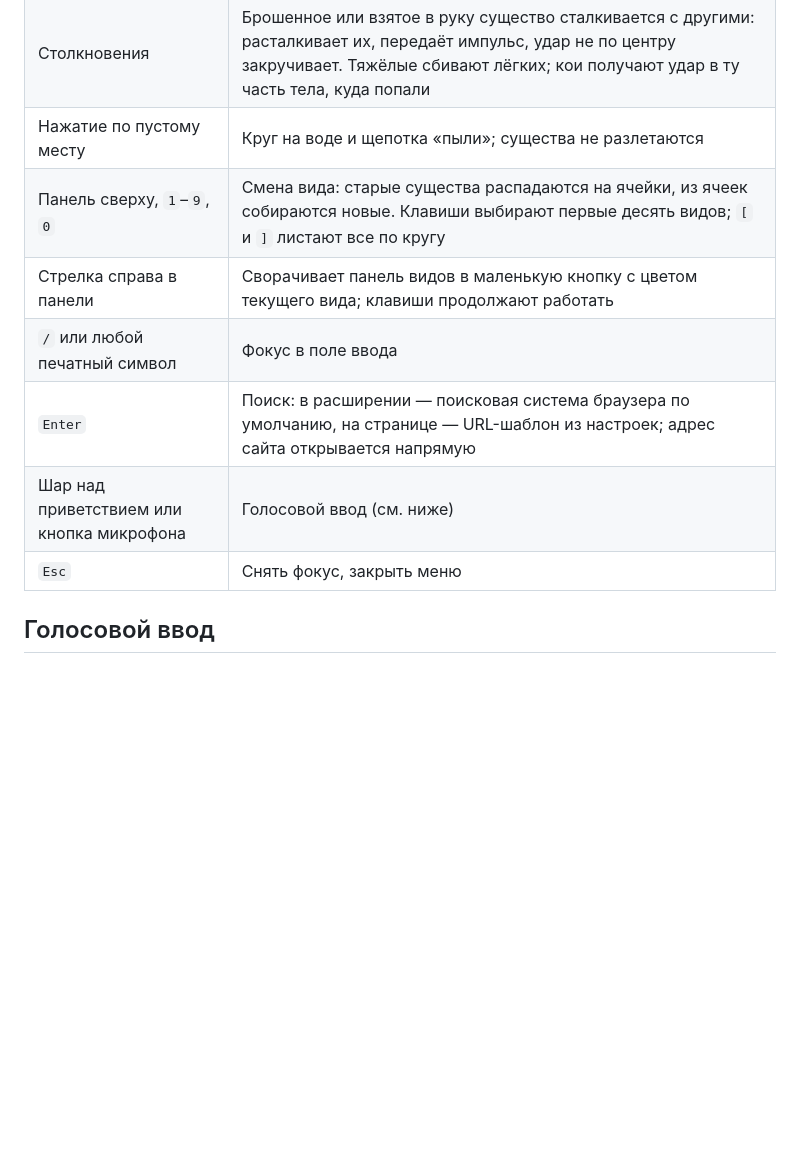
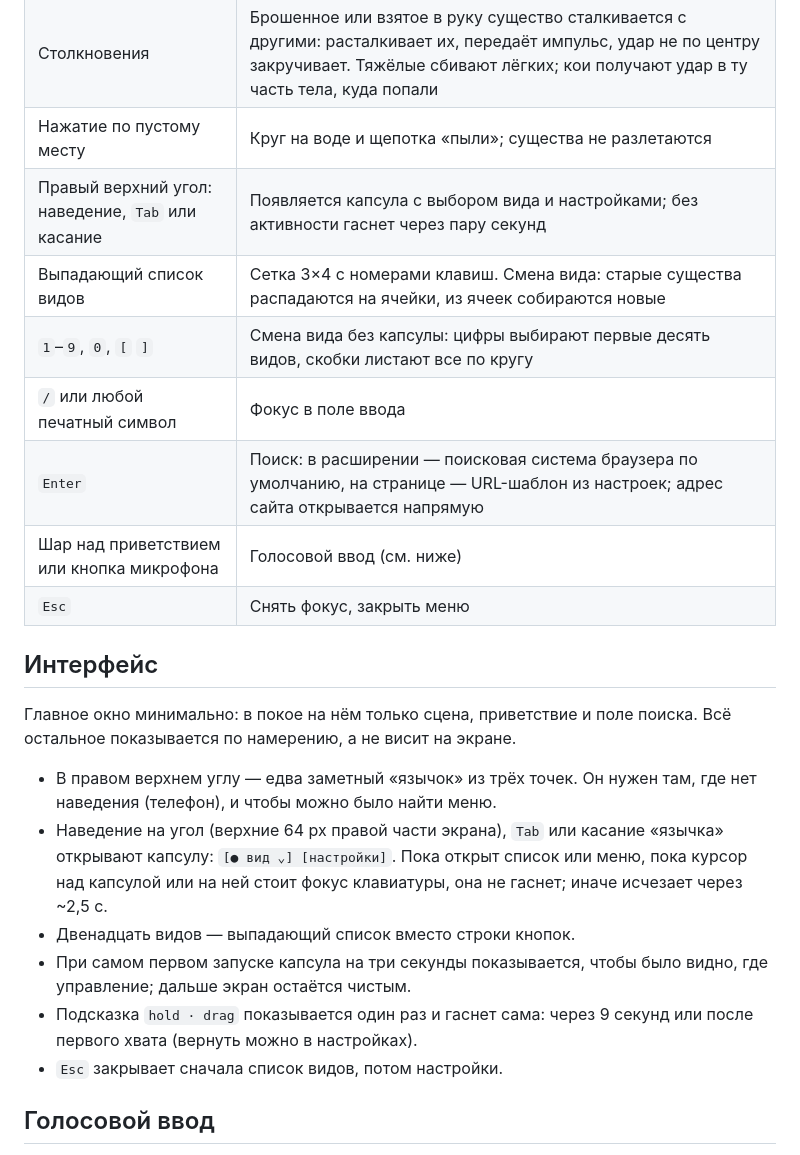
Before and after one commit to 12345qwert123456/glyphpaper, a Markdown page: README.md, the part around one of its changes. Rendered like a GitHub page; blank space fills up the shorter version.

```diff
--- a/README.md
+++ b/README.md
@@ -48,12 +48,30 @@ Firefox Developer Edition / Nightly с `xpinstall.signatures.required = false`.
 | Отпустить | Существо летит дальше со скоростью руки. Если его раскрутили — летит кувыркаясь и какое-то время собой не управляет, потом выравнивается |
 | Столкновения | Брошенное или взятое в руку существо сталкивается с другими: расталкивает их, передаёт импульс, удар не по центру закручивает. Тяжёлые сбивают лёгких; кои получают удар в ту часть тела, куда попали |
 | Нажатие по пустому месту | Круг на воде и щепотка «пыли»; существа не разлетаются |
-| Панель сверху, `1`–`9`, `0` | Смена вида: старые существа распадаются на ячейки, из ячеек собираются новые. Клавиши выбирают первые десять видов; `[` и `]` листают все по кругу |
-| Стрелка справа в панели | Сворачивает панель видов в маленькую кнопку с цветом текущего вида; клавиши продолжают работать |
+| Правый верхний угол: наведение, `Tab` или касание | Появляется капсула с выбором вида и настройками; без активности гаснет через пару секунд |
+| Выпадающий список видов | Сетка 3×4 с номерами клавиш. Смена вида: старые существа распадаются на ячейки, из ячеек собираются новые |
+| `1`–`9`, `0`, `[` `]` | Смена вида без капсулы: цифры выбирают первые десять видов, скобки листают все по кругу |
 | `/` или любой печатный символ | Фокус в поле ввода |
 | `Enter` | Поиск: в расширении — поисковая система браузера по умолчанию, на странице — URL-шаблон из настроек; адрес сайта открывается напрямую |
 | Шар над приветствием или кнопка микрофона | Голосовой ввод (см. ниже) |
 | `Esc` | Снять фокус, закрыть меню |
+
+## Интерфейс
+
+Главное окно минимально: в покое на нём только сцена, приветствие и поле поиска. Всё остальное
+показывается по намерению, а не висит на экране.
+
+- В правом верхнем углу — едва заметный «язычок» из трёх точек. Он нужен там, где нет наведения
+  (телефон), и чтобы можно было найти меню.
+- Наведение на угол (верхние 64 px правой части экрана), `Tab` или касание «язычка» открывают
+  капсулу: `[● вид ⌄] [настройки]`. Пока открыт список или меню, пока курсор над капсулой или
+  на ней стоит фокус клавиатуры, она не гаснет; иначе исчезает через ~2,5 с.
+- Двенадцать видов — выпадающий список вместо строки кнопок.
+- При самом первом запуске капсула на три секунды показывается, чтобы было видно, где управление;
+  дальше экран остаётся чистым.
+- Подсказка `hold · drag` показывается один раз и гаснет сама: через 9 секунд или после первого
+  хвата (вернуть можно в настройках).
+- `Esc` закрывает сначала список видов, потом настройки.
 
 ## Голосовой ввод
 
```
Also changed, not shown: other parts of README.md (+1 -2 lines), docs/butterfly.png, docs/koi.png, docs/settings.png, docs/switch.png, 4 other files.
